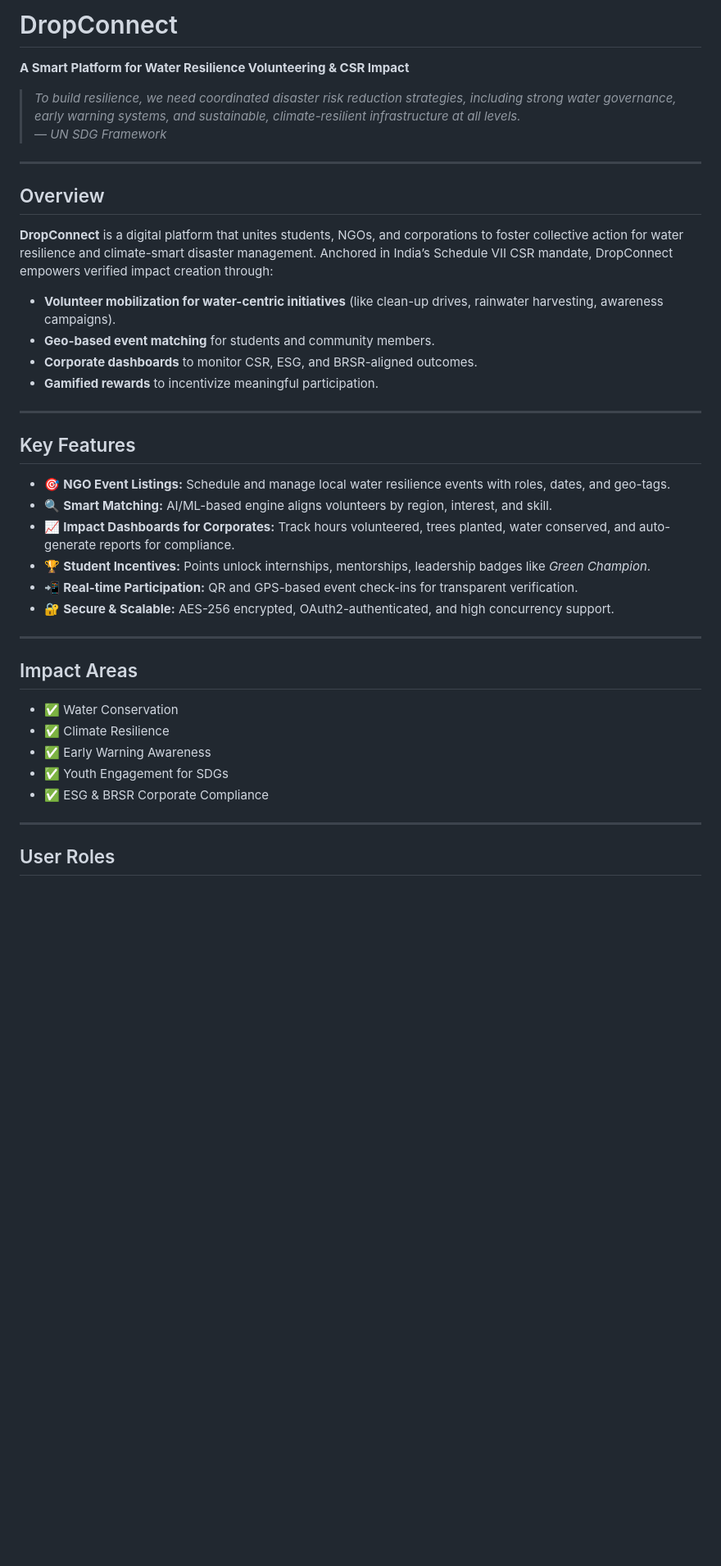
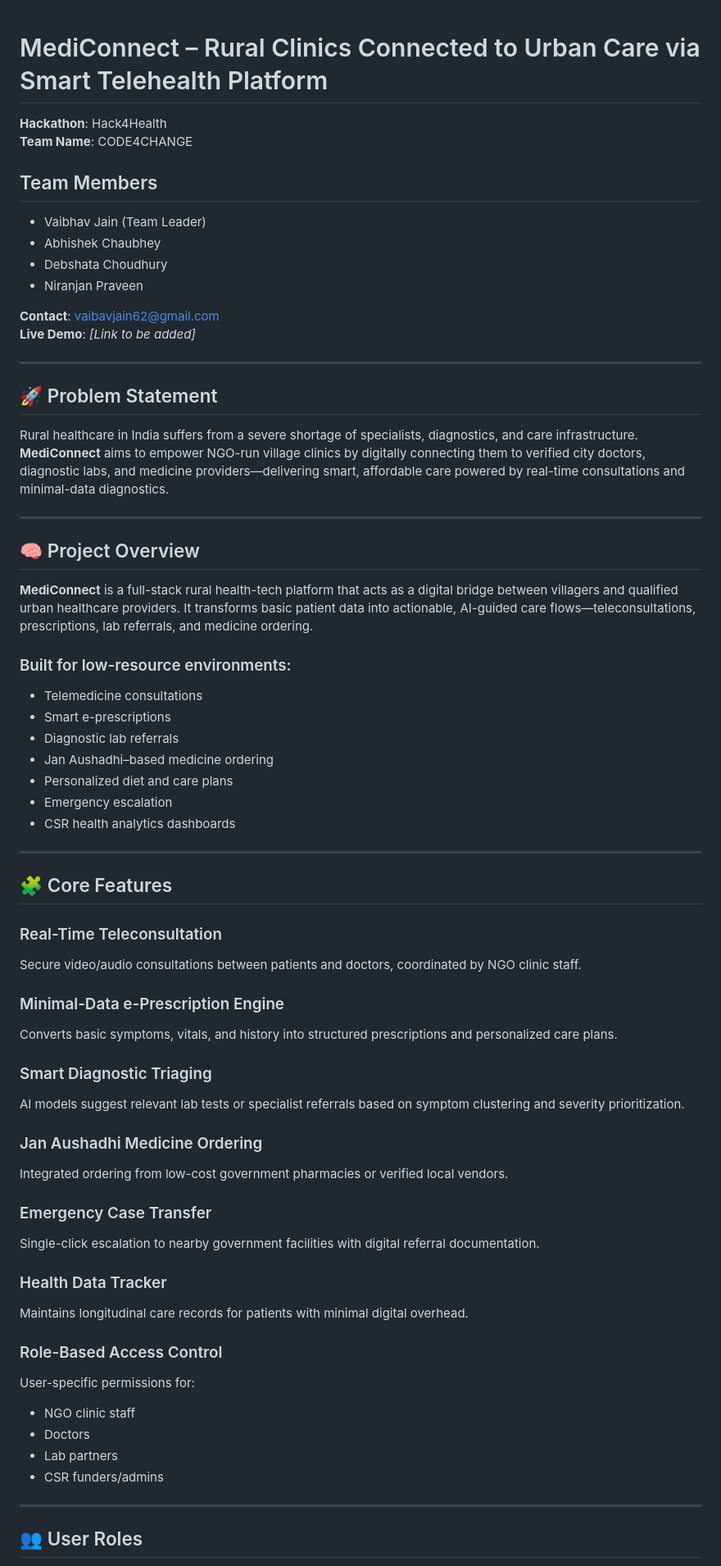
Before and after one commit to Niranjan1Praveen/MediConnect, a Markdown page: Prototype/README.md, the part around the change printed below. Shown: that part at 82% size. GitHub-like rendering; blank space fills up the shorter version.

```diff
--- a/Prototype/README.md
+++ b/Prototype/README.md
@@ -1,43 +1,71 @@
-# DropConnect
 
-**A Smart Platform for Water Resilience Volunteering & CSR Impact**
+# MediConnect – Rural Clinics Connected to Urban Care via Smart Telehealth Platform
 
-> *To build resilience, we need coordinated disaster risk reduction strategies, including strong water governance, early warning systems, and sustainable, climate-resilient infrastructure at all levels.*
-> — *UN SDG Framework*
+**Hackathon**: Hack4Health
+**Team Name**: CODE4CHANGE
+
+## Team Members
+
+- Vaibhav Jain (Team Leader)
+- Abhishek Chaubhey
+- Debshata Choudhury
+- Niranjan Praveen
+
+**Contact**: vaibavjain62@gmail.com
+**Live Demo**: *[Link to be added]*
 
 ---
 
-## Overview
+## 🚀 Problem Statement
 
-**DropConnect** is a digital platform that unites students, NGOs, and corporations to foster collective action for water resilience and climate-smart disaster management. Anchored in India’s Schedule VII CSR mandate, DropConnect empowers verified impact creation through:
-
-- **Volunteer mobilization for water-centric initiatives** (like clean-up drives, rainwater harvesting, awareness campaigns).
-- **Geo-based event matching** for students and community members.
-- **Corporate dashboards** to monitor CSR, ESG, and BRSR-aligned outcomes.
-- **Gamified rewards** to incentivize meaningful participation.
+Rural healthcare in India suffers from a severe shortage of specialists, diagnostics, and care infrastructure. **MediConnect** aims to empower NGO-run village clinics by digitally connecting them to verified city doctors, diagnostic labs, and medicine providers—delivering smart, affordable care powered by real-time consultations and minimal-data diagnostics.
 
 ---
 
-## Key Features
+## 🧠 Project Overview
 
-- 🎯 **NGO Event Listings:** Schedule and manage local water resilience events with roles, dates, and geo-tags.
-- 🔍 **Smart Matching:** AI/ML-based engine aligns volunteers by region, interest, and skill.
-- 📈 **Impact Dashboards for Corporates:** Track hours volunteered, trees planted, water conserved, and auto-generate reports for compliance.
-- 🏆 **Student Incentives:** Points unlock internships, mentorships, leadership badges like *Green Champion*.
-- 📲 **Real-time Participation:** QR and GPS-based event check-ins for transparent verification.
-- 🔐 **Secure & Scalable:** AES-256 encrypted, OAuth2-authenticated, and high concurrency support.
+**MediConnect** is a full-stack rural health-tech platform that acts as a digital bridge between villagers and qualified urban healthcare providers. It transforms basic patient data into actionable, AI-guided care flows—teleconsultations, prescriptions, lab referrals, and medicine ordering.
+
+### Built for low-resource environments:
+
+- Telemedicine consultations
+- Smart e-prescriptions
+- Diagnostic lab referrals
+- Jan Aushadhi–based medicine ordering
+- Personalized diet and care plans
+- Emergency escalation
+- CSR health analytics dashboards
 
 ---
 
-## Impact Areas
+## 🧩 Core Features
 
-- ✅ Water Conservation
-- ✅ Climate Resilience
-- ✅ Early Warning Awareness
-- ✅ Youth Engagement for SDGs
-- ✅ ESG & BRSR Corporate Compliance
+### Real-Time Teleconsultation
+Secure video/audio consultations between patients and doctors, coordinated by NGO clinic staff.
+
+### Minimal-Data e-Prescription Engine
+Converts basic symptoms, vitals, and history into structured prescriptions and personalized care plans.
+
+### Smart Diagnostic Triaging
+AI models suggest relevant lab tests or specialist referrals based on symptom clustering and severity prioritization.
+
+### Jan Aushadhi Medicine Ordering
+Integrated ordering from low-cost government pharmacies or verified local vendors.
+
+### Emergency Case Transfer
+Single-click escalation to nearby government facilities with digital referral documentation.
+
+### Health Data Tracker
+Maintains longitudinal care records for patients with minimal digital overhead.
+
+### Role-Based Access Control
+User-specific permissions for:
+- NGO clinic staff
+- Doctors
+- Lab partners
+- CSR funders/admins
 
 ---
 
-## User Roles
+## 👥 User Roles
 
```
Also changed, not shown: other parts of Prototype/README.md (+64 -65 lines).
